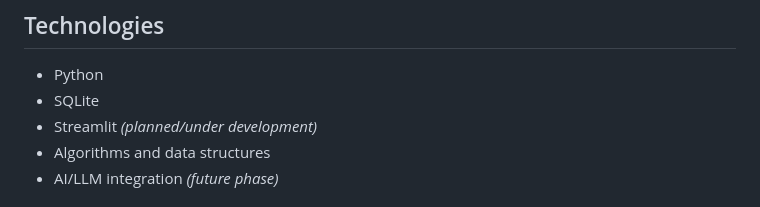
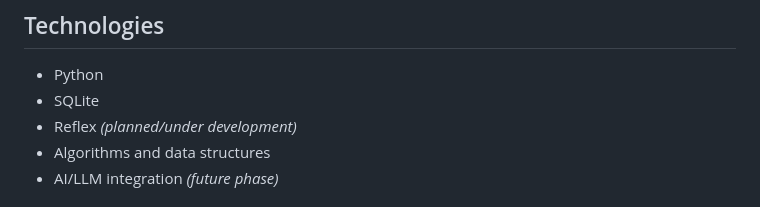
Before and after one commit to kritix2sheisty/StudyFlow, a Markdown page: README.md, the part around the change. GitHub-like rendering.

Commit message:
Update planned technology from Streamlit to Reflex

```diff
--- a/README.md
+++ b/README.md
@@ -147,7 +147,7 @@ packaging.
 
 * Python
 * SQLite
-* Streamlit *(planned/under development)*
+* Reflex *(planned/under development)*
 * Algorithms and data structures
 * AI/LLM integration *(future phase)*
 
```
